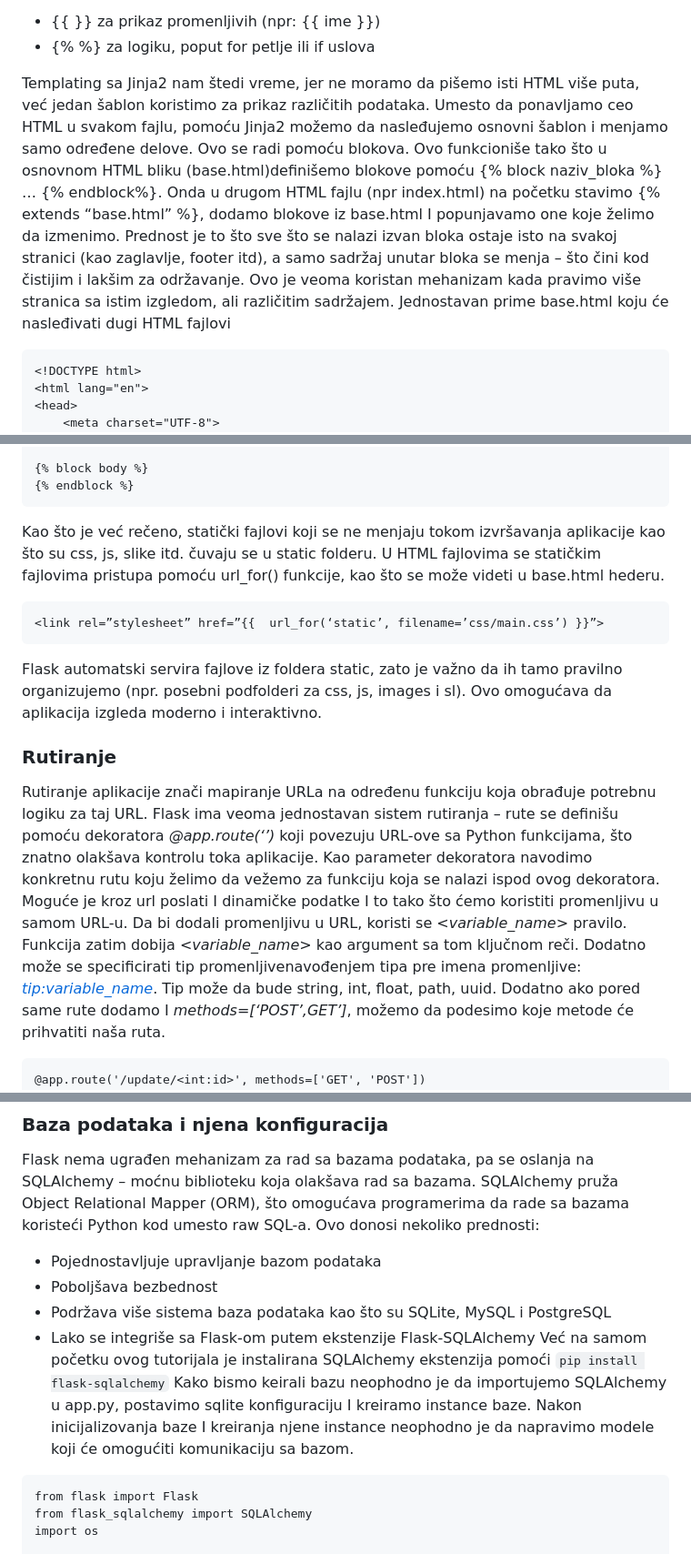
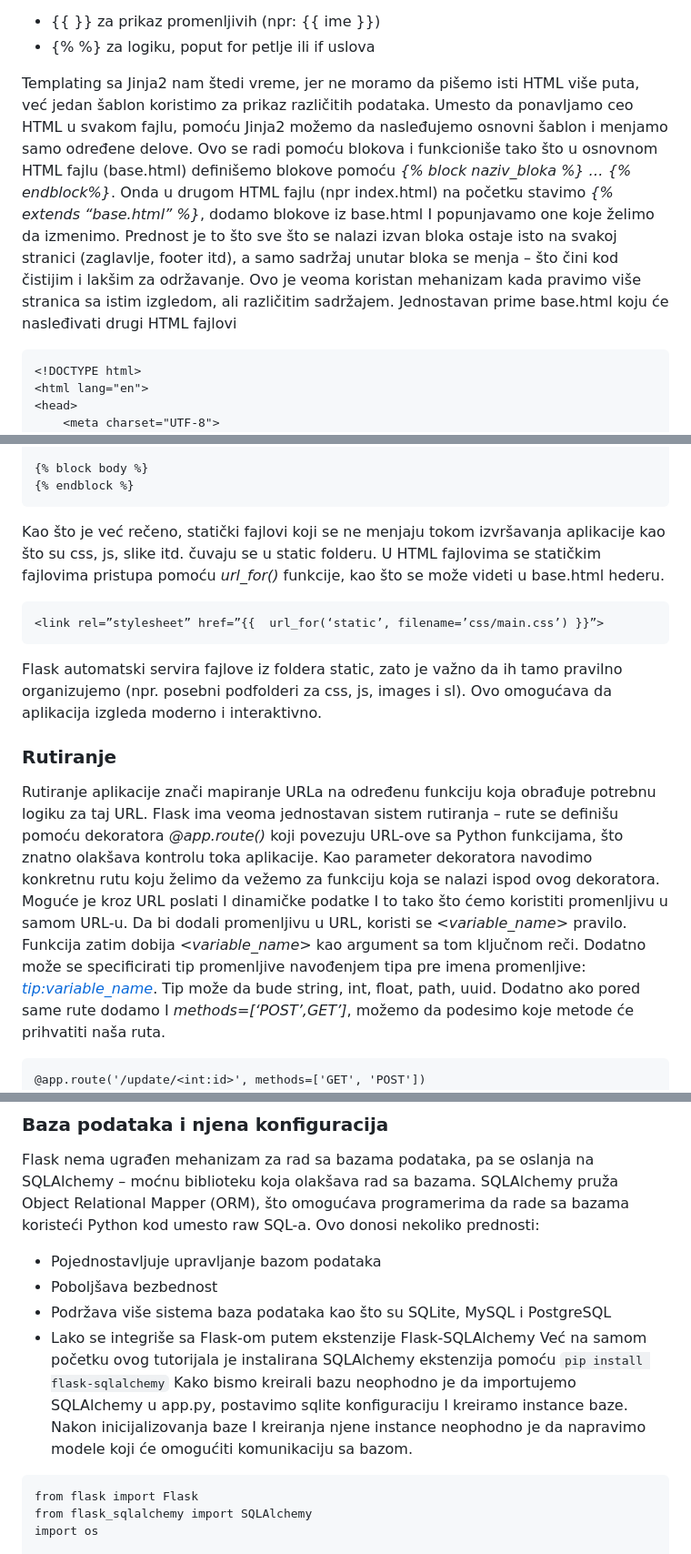
Before and after one commit to RNeda/Flask-swe-todo, a Markdown page: README.md, 3 parts joined by grey strips. Shown at 91% size. Rendered like a GitHub page.

````diff
--- a/README.md
+++ b/README.md
@@ -89,8 +89,8 @@ Unutar HTML-a koristimo posebne oznake:
 - {% %} za logiku, poput for petlje ili if uslova
 
 Templating sa Jinja2 nam štedi vreme, jer ne moramo da pišemo isti HTML više puta, već jedan šablon koristimo za prikaz različitih podataka.
-Umesto da ponavljamo ceo HTML u svakom fajlu, pomoću Jinja2 možemo da nasleđujemo osnovni šablon i menjamo samo određene delove. Ovo se radi pomoću blokova. Ovo funkcioniše tako što u osnovnom HTML bliku (base.html)definišemo blokove pomoću {% block naziv_bloka %} … {% endblock%}. Onda u drugom HTML fajlu (npr index.html) na početku stavimo {% extends “base.html” %}, dodamo blokove iz base.html I popunjavamo one koje želimo da izmenimo. Prednost je to što sve što se nalazi izvan bloka ostaje isto na svakoj stranici (kao zaglavlje, footer itd), a samo sadržaj unutar bloka se menja – što čini kod čistijim i lakšim za održavanje. Ovo je veoma koristan mehanizam kada pravimo više stranica sa istim izgledom, ali različitim sadržajem.
-Jednostavan prime base.html koju će nasleđivati dugi HTML fajlovi
+Umesto da ponavljamo ceo HTML u svakom fajlu, pomoću Jinja2 možemo da nasleđujemo osnovni šablon i menjamo samo određene delove. Ovo se radi pomoću blokova i funkcioniše tako što u osnovnom HTML fajlu (base.html) definišemo blokove pomoću *{% block naziv_bloka %} … {% endblock%}*. Onda u drugom HTML fajlu (npr index.html) na početku stavimo *{% extends “base.html” %}*, dodamo blokove iz base.html I popunjavamo one koje želimo da izmenimo. Prednost je to što sve što se nalazi izvan bloka ostaje isto na svakoj stranici (zaglavlje, footer itd), a samo sadržaj unutar bloka se menja – što čini kod čistijim i lakšim za održavanje. Ovo je veoma koristan mehanizam kada pravimo više stranica sa istim izgledom, ali različitim sadržajem.
+Jednostavan prime base.html koju će nasleđivati drugi HTML fajlovi
 ```
 <!DOCTYPE html>
 <html lang="en">
@@ -117,14 +117,15 @@ Primer index.html koji nasleđuje base.html. Unutar blokova head i body možemo
 {% block body %}
 {% endblock %}
 ```
-Kao što je već rečeno, statički fajlovi koji se ne menjaju tokom izvršavanja aplikacije kao što su css, js, slike itd. čuvaju se u static folderu. U HTML fajlovima se statičkim fajlovima pristupa pomoću url_for() funkcije, kao što se može videti u base.html hederu.
+
+Kao što je već rečeno, statički fajlovi koji se ne menjaju tokom izvršavanja aplikacije kao što su css, js, slike itd. čuvaju se u static folderu. U HTML fajlovima se statičkim fajlovima pristupa pomoću *url_for()* funkcije, kao što se može videti u base.html hederu.
 ```
 <link rel=”stylesheet” href=”{{  url_for(‘static’, filename=’css/main.css’) }}”>
 ```
 Flask automatski servira fajlove iz foldera static, zato je važno da ih tamo pravilno organizujemo (npr. posebni podfolderi za css, js, images i sl). Ovo omogućava da aplikacija izgleda moderno i interaktivno.
 
 ### Rutiranje
-Rutiranje aplikacije znači mapiranje URLa na određenu funkciju koja obrađuje potrebnu logiku za taj URL. Flask ima veoma jednostavan sistem rutiranja – rute se definišu pomoću dekoratora  *@app.route(‘’)* koji povezuju URL-ove sa Python funkcijama, što znatno olakšava kontrolu toka aplikacije. Kao parameter dekoratora navodimo konkretnu rutu koju želimo da vežemo za funkciju koja se nalazi ispod ovog dekoratora. Moguće je kroz url poslati I dinamičke podatke I to tako što ćemo koristiti promenljivu u samom URL-u. Da bi dodali promenljivu u URL, koristi se *<variable_name>* pravilo. Funkcija zatim dobija *<variable_name>* kao argument sa tom ključnom reči. Dodatno može se specificirati tip promenljivenavođenjem tipa pre imena promenljive: *<tip:variable_name>*.  Tip može da bude string, int, float, path, uuid.
+Rutiranje aplikacije znači mapiranje URLa na određenu funkciju koja obrađuje potrebnu logiku za taj URL. Flask ima veoma jednostavan sistem rutiranja – rute se definišu pomoću dekoratora  *@app.route()* koji povezuju URL-ove sa Python funkcijama, što znatno olakšava kontrolu toka aplikacije. Kao parameter dekoratora navodimo konkretnu rutu koju želimo da vežemo za funkciju koja se nalazi ispod ovog dekoratora. Moguće je kroz URL poslati I dinamičke podatke I to tako što ćemo koristiti promenljivu u samom URL-u. Da bi dodali promenljivu u URL, koristi se *<variable_name>* pravilo. Funkcija zatim dobija *<variable_name>* kao argument sa tom ključnom reči. Dodatno može se specificirati tip promenljive navođenjem tipa pre imena promenljive: *<tip:variable_name>*.  Tip može da bude string, int, float, path, uuid.
 Dodatno ako pored same rute dodamo I *methods=[‘POST’,GET’]*, možemo da podesimo koje metode će prihvatiti naša ruta.
 ```
 @app.route('/update/<int:id>', methods=['GET', 'POST'])
@@ -139,8 +140,8 @@ Ovo donosi nekoliko prednosti:
 - Poboljšava bezbednost
 - Podržava više sistema baza podataka kao što su SQLite, MySQL i PostgreSQL
 - Lako se integriše sa Flask-om putem ekstenzije Flask-SQLAlchemy
-Već na samom početku ovog tutorijala je instalirana SQLAlchemy ekstenzija pomoći ```pip install flask-sqlalchemy```
-Kako bismo keirali bazu neophodno je da importujemo SQLAlchemy u app.py, postavimo sqlite konfiguraciju I kreiramo instance baze. Nakon inicijalizovanja baze I kreiranja njene instance neophodno je da napravimo modele koji će omogućiti komunikaciju sa bazom.
+Već na samom početku ovog tutorijala je instalirana SQLAlchemy ekstenzija pomoću ```pip install flask-sqlalchemy```
+Kako bismo kreirali bazu neophodno je da importujemo SQLAlchemy u app.py, postavimo sqlite konfiguraciju I kreiramo instance baze. Nakon inicijalizovanja baze I kreiranja njene instance neophodno je da napravimo modele koji će omogućiti komunikaciju sa bazom.
 ```
 from flask import Flask
 from flask_sqlalchemy import SQLAlchemy
````
Also changed, not shown: other parts of README.md (+21 -18 lines).
